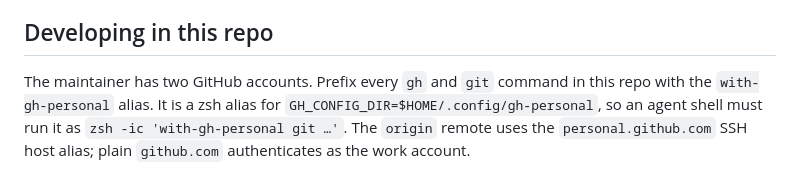
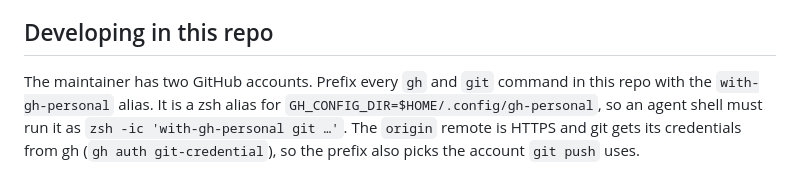
Before and after one commit to sifatulrabbi/prledger, a Markdown page: AGENTS.md, the part around the change. GitHub-like rendering.

Commit message:
docs(agents): origin is https and authenticates through gh
Co-Authored-By: Claude Opus 5.5 <noreply@anthropic.com>

```diff
--- a/AGENTS.md
+++ b/AGENTS.md
@@ -20,4 +20,4 @@ Go 1.27 CLI (cobra) that lists the current `gh` user's PRs in the current repo,
 
 ## Developing in this repo
 
-The maintainer has two GitHub accounts. Prefix every `gh` and `git` command in this repo with the `with-gh-personal` alias. It is a zsh alias for `GH_CONFIG_DIR=$HOME/.config/gh-personal`, so an agent shell must run it as `zsh -ic 'with-gh-personal git …'`. The `origin` remote uses the `personal.github.com` SSH host alias; plain `github.com` authenticates as the work account.
+The maintainer has two GitHub accounts. Prefix every `gh` and `git` command in this repo with the `with-gh-personal` alias. It is a zsh alias for `GH_CONFIG_DIR=$HOME/.config/gh-personal`, so an agent shell must run it as `zsh -ic 'with-gh-personal git …'`. The `origin` remote is HTTPS and git gets its credentials from gh (`gh auth git-credential`), so the prefix also picks the account `git push` uses.
```
